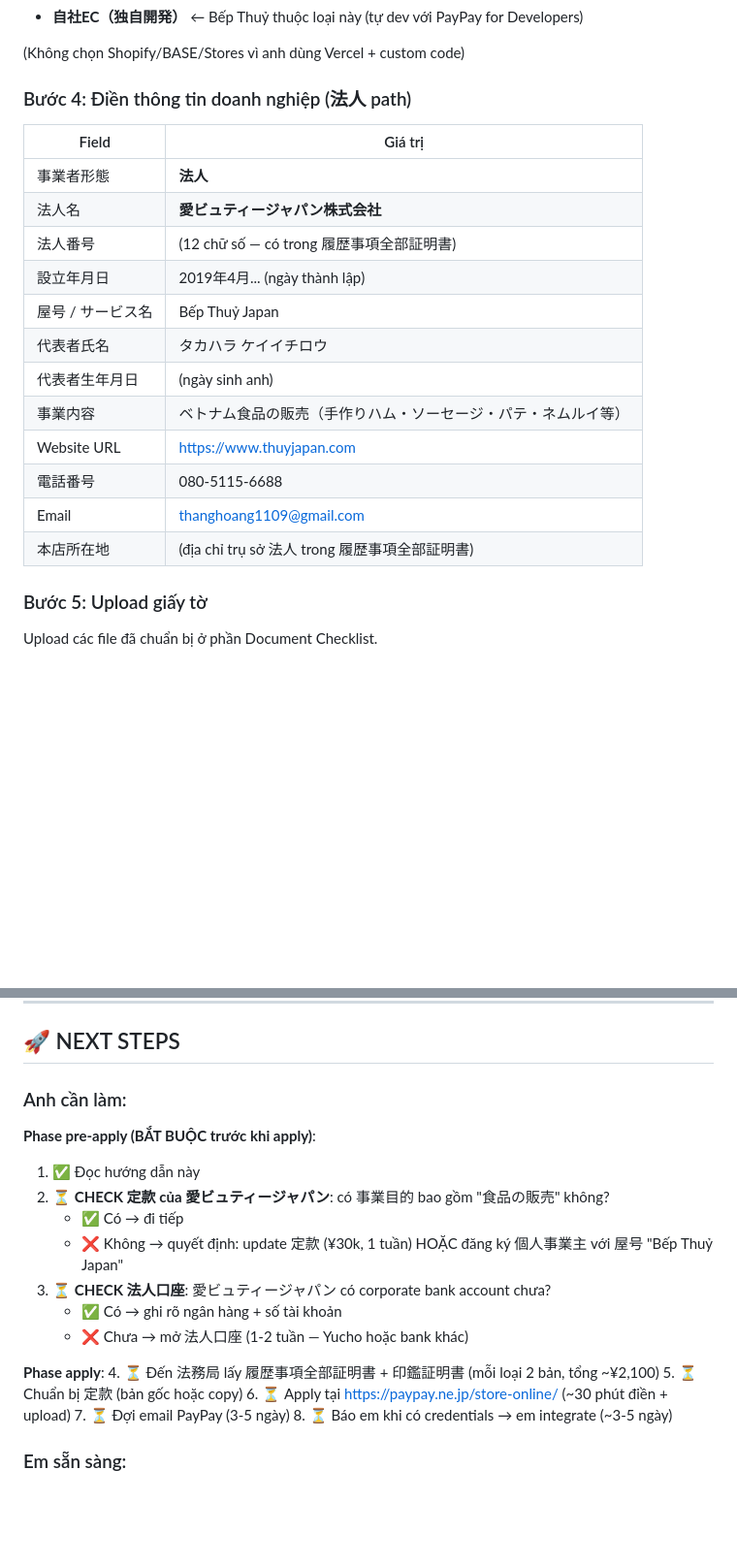
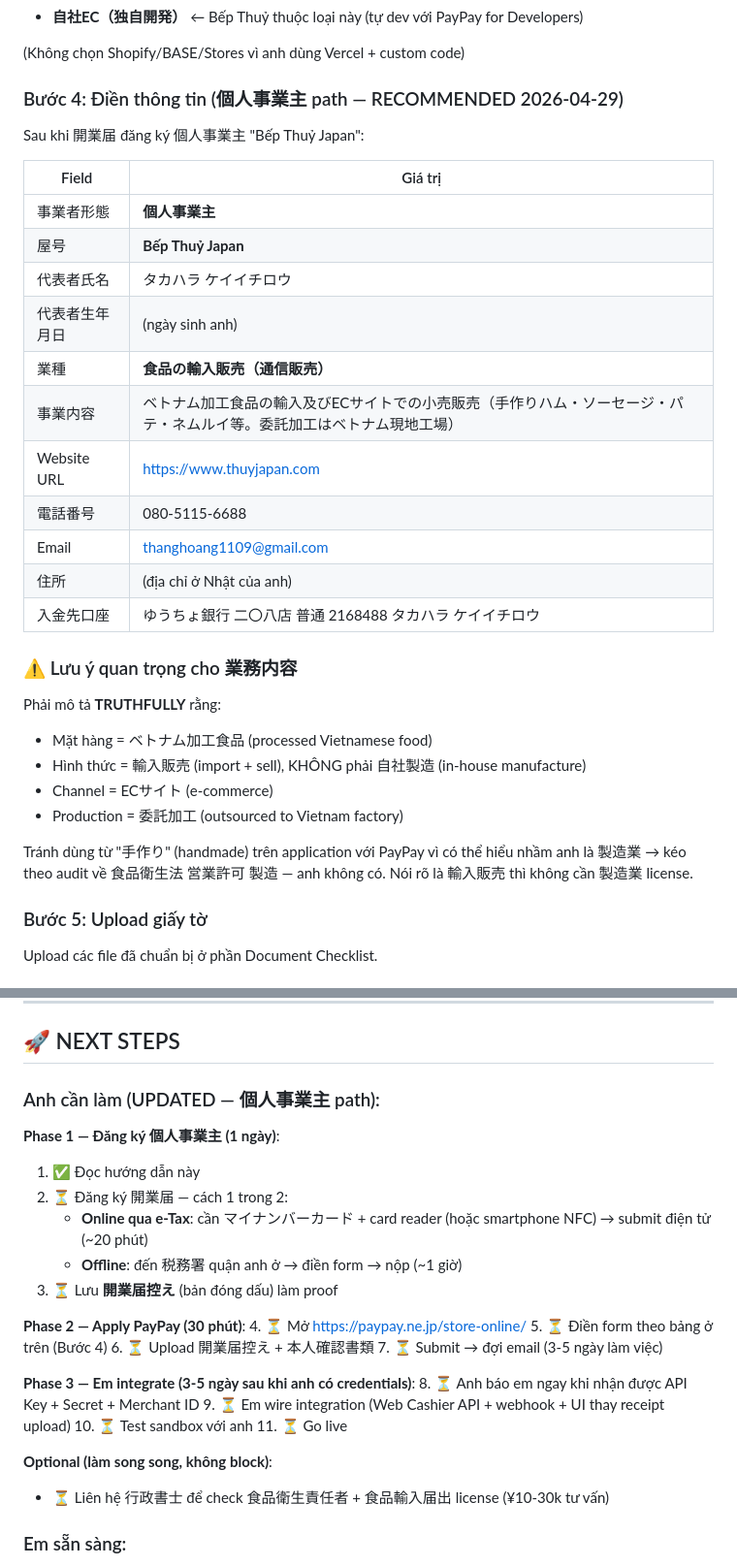
Before and after one commit to takahashi1109y/bep-thuy-japan, a Markdown page: HUONG-DAN-PAYPAY-BUSINESS.md, 2 parts joined by grey strips. Shown at 97% size. Rendered like a GitHub page; blank space fills up the shorter version.

Commit message:
docs(paypay): pivot to 個人事業主 path; clarify importer/reseller model
Anh clarified business model: NOT manufacturer (not 加工 in-house), only
import processed Vietnamese food from VN factory + sell EC. Existing 法人
定款 (健康食品の販売及び輸出) doesn't cover 食品輸入販売 — apply via 個人事業主
"Bếp Thuỷ Japan" instead.

Updates:
- Eligibility section pivots to 個人事業主 RECOMMEND (was: 法人 recommend).
  愛ビュティージャパン KK 定款 mismatch documented:
  - Only 健康食品 (supplements) — giò chả is 加工食肉品, not health food
  - Only 輸出 (export) — anh actually 輸入 (import)
  Decision rationale: speed (30 min vs 2 weeks), cost (¥0 vs ¥30k+),
  reality match, separation of concerns from beauty/clothing entity,
  bank account already in place (Yucho 2168488 personal).
- Application form Bước 4 rewritten for 個人事業主. Critical addition:
  業種 = 食品の輸入販売 (通信販売). 事業内容 explicitly says 委託加工 (outsourced)
  to avoid PayPay assuming in-house production → triggering 食品衛生法
  営業許可 製造 audit. Caveat in red NOT to use 手作り on application.
- New section: "FOOD IMPORT LICENSE" flagging 3 licenses anh should
  verify independently of PayPay — not blocking but legally important:
  食品輸入届出 (per shipment, free, 7-30 days), 食品衛生責任者 (~¥10k,
  1-day course), 食品衛生法 営業許可（食肉販売業）(¥16-21k, 2-4 weeks).
  Recommends 行政書士 consultation (~¥10-30k) for one-time clearance.
- Document checklist now leads with 個人事業主 (4 free items) and keeps
  法人 list as fallback.
- Next steps reorganized into Phase 1 (1 day register), Phase 2
  (30 min apply), Phase 3 (em's 3-5 day integration after credentials),
  with optional license-clearance task running in parallel.

Co-Authored-By: Claude Opus 4.7 (1M context) <noreply@anthropic.com>

```diff
--- a/HUONG-DAN-PAYPAY-BUSINESS.md
+++ b/HUONG-DAN-PAYPAY-BUSINESS.md
@@ -138,22 +187,33 @@ Hỏi: "貴社サイトの形態を教えてください" → chọn:
 
 (Không chọn Shopify/BASE/Stores vì anh dùng Vercel + custom code)
 
-### Bước 4: Điền thông tin doanh nghiệp (法人 path)
+### Bước 4: Điền thông tin (個人事業主 path — RECOMMENDED 2026-04-29)
+
+Sau khi 開業届 đăng ký 個人事業主 "Bếp Thuỷ Japan":
 
 | Field | Giá trị |
 |---|---|
-| 事業者形態 | **法人** |
-| 法人名 | **愛ビュティージャパン株式会社** |
-| 法人番号 | (12 chữ số — có trong 履歴事項全部証明書) |
-| 設立年月日 | 2019年4月... (ngày thành lập) |
-| 屋号 / サービス名 | Bếp Thuỷ Japan |
+| 事業者形態 | **個人事業主** |
+| 屋号 | **Bếp Thuỷ Japan** |
 | 代表者氏名 | タカハラ ケイイチロウ |
 | 代表者生年月日 | (ngày sinh anh) |
-| 事業内容 | ベトナム食品の販売（手作りハム・ソーセージ・パテ・ネムルイ等） |
+| 業種 | **食品の輸入販売（通信販売）** |
+| 事業内容 | ベトナム加工食品の輸入及びECサイトでの小売販売（手作りハム・ソーセージ・パテ・ネムルイ等。委託加工はベトナム現地工場） |
 | Website URL | https://www.thuyjapan.com |
 | 電話番号 | 080-5115-6688 |
 | Email | thanghoang1109@gmail.com |
-| 本店所在地 | (địa chỉ trụ sở 法人 trong 履歴事項全部証明書) |
+| 住所 | (địa chỉ ở Nhật của anh) |
+| 入金先口座 | ゆうちょ銀行 二〇八店 普通 2168488 タカハラ ケイイチロウ |
+
+### ⚠️ Lưu ý quan trọng cho 業務内容
+
+Phải mô tả **TRUTHFULLY** rằng:
+- Mặt hàng = ベトナム加工食品 (processed Vietnamese food)
+- Hình thức = 輸入販売 (import + sell), KHÔNG phải 自社製造 (in-house manufacture)
+- Channel = ECサイト (e-commerce)
+- Production = 委託加工 (outsourced to Vietnam factory)
+
+Tránh dùng từ "手作り" (handmade) trên application với PayPay vì có thể hiểu nhầm anh là 製造業 → kéo theo audit về 食品衛生法 営業許可 製造 — anh không có. Nói rõ là 輸入販売 thì không cần 製造業 license.
 
 ### Bước 5: Upload giấy tờ
 
@@ -297,23 +357,29 @@ A: Em build polling fallback — frontend poll PayPay status mỗi 3s. Hai lớp
 
 ## 🚀 NEXT STEPS
 
-### Anh cần làm:
+### Anh cần làm (UPDATED — 個人事業主 path):
 
-**Phase pre-apply (BẮT BUỘC trước khi apply)**:
+**Phase 1 — Đăng ký 個人事業主 (1 ngày)**:
 1. ✅ Đọc hướng dẫn này
-2. ⏳ **CHECK 定款 của 愛ビュティージャパン**: có 事業目的 bao gồm "食品の販売" không?
-   - ✅ Có → đi tiếp
-   - ❌ Không → quyết định: update 定款 (¥30k, 1 tuần) HOẶC đăng ký 個人事業主 với 屋号 "Bếp Thuỷ Japan"
-3. ⏳ **CHECK 法人口座**: 愛ビュティージャパン có corporate bank account chưa?
-   - ✅ Có → ghi rõ ngân hàng + số tài khoản
-   - ❌ Chưa → mở 法人口座 (1-2 tuần — Yucho hoặc bank khác)
+2. ⏳ Đăng ký 開業届 — cách 1 trong 2:
+   - **Online qua e-Tax**: cần マイナンバーカード + card reader (hoặc smartphone NFC) → submit điện tử (~20 phút)
+   - **Offline**: đến 税務署 quận anh ở → điền form → nộp (~1 giờ)
+3. ⏳ Lưu **開業届控え** (bản đóng dấu) làm proof
 
-**Phase apply**:
-4. ⏳ Đến 法務局 lấy 履歴事項全部証明書 + 印鑑証明書 (mỗi loại 2 bản, tổng ~¥2,100)
-5. ⏳ Chuẩn bị 定款 (bản gốc hoặc copy)
-6. ⏳ Apply tại https://paypay.ne.jp/store-online/ (~30 phút điền + upload)
-7. ⏳ Đợi email PayPay (3-5 ngày)
-8. ⏳ Báo em khi có credentials → em integrate (~3-5 ngày)
+**Phase 2 — Apply PayPay (30 phút)**:
+4. ⏳ Mở https://paypay.ne.jp/store-online/
+5. ⏳ Điền form theo bảng ở trên (Bước 4)
+6. ⏳ Upload 開業届控え + 本人確認書類
+7. ⏳ Submit → đợi email (3-5 ngày làm việc)
+
+**Phase 3 — Em integrate (3-5 ngày sau khi anh có credentials)**:
+8. ⏳ Anh báo em ngay khi nhận được API Key + Secret + Merchant ID
+9. ⏳ Em wire integration (Web Cashier API + webhook + UI thay receipt upload)
+10. ⏳ Test sandbox với anh
+11. ⏳ Go live
+
+**Optional (làm song song, không block)**:
+- ⏳ Liên hệ 行政書士 để check 食品衛生責任者 + 食品輸入届出 license (¥10-30k tư vấn)
 
 ### Em sẵn sàng:
 - ✅ Spec đã viết xong
```
Also changed, not shown: other parts of HUONG-DAN-PAYPAY-BUSINESS.md (+52 -3 lines).
